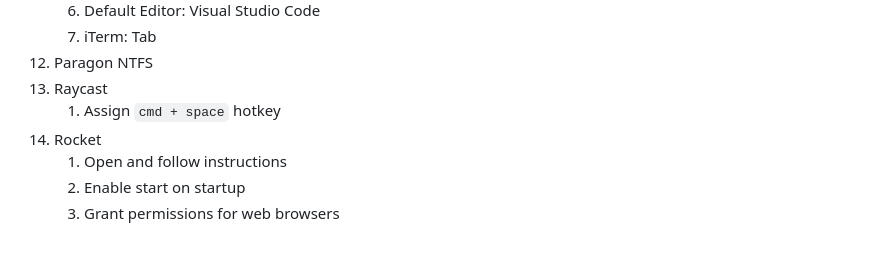
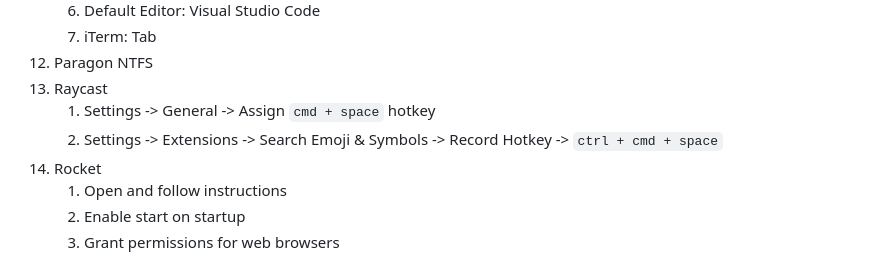
Before and after one commit to nickineering/setup, a Markdown page: MANUAL_STEPS.md, the part around the change. Rendered like a GitHub page.

Commit message:
fix: added emoji picker setup instruction

```diff
--- a/MANUAL_STEPS.md
+++ b/MANUAL_STEPS.md
@@ -70,7 +70,9 @@ sure to complete any steps noted:
    7. iTerm: Tab
 1. Paragon NTFS
 1. Raycast
-   1. Assign `cmd + space` hotkey
+   1. Settings -> General -> Assign `cmd + space` hotkey
+   1. Settings -> Extensions -> Search Emoji & Symbols -> Record Hotkey ->
+      `ctrl + cmd + space`
 1. Rocket
    1. Open and follow instructions
    2. Enable start on startup
```
